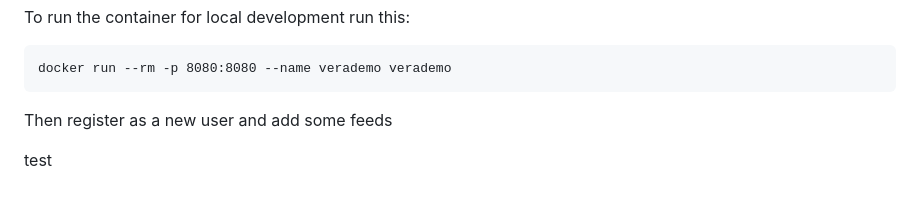
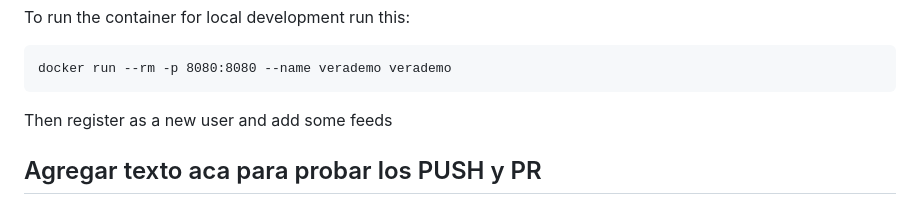
Before and after one commit to Blackmoon-co/verademo-java, a Markdown page: README.md, the part around the change. Rendered like a GitHub page.

```diff
--- a/README.md
+++ b/README.md
@@ -71,4 +71,6 @@ To run the container for local development run this:
 
 Then register as a new user and add some feeds
 
-test
+## Agregar texto aca para probar los PUSH y PR
+
+-
```
